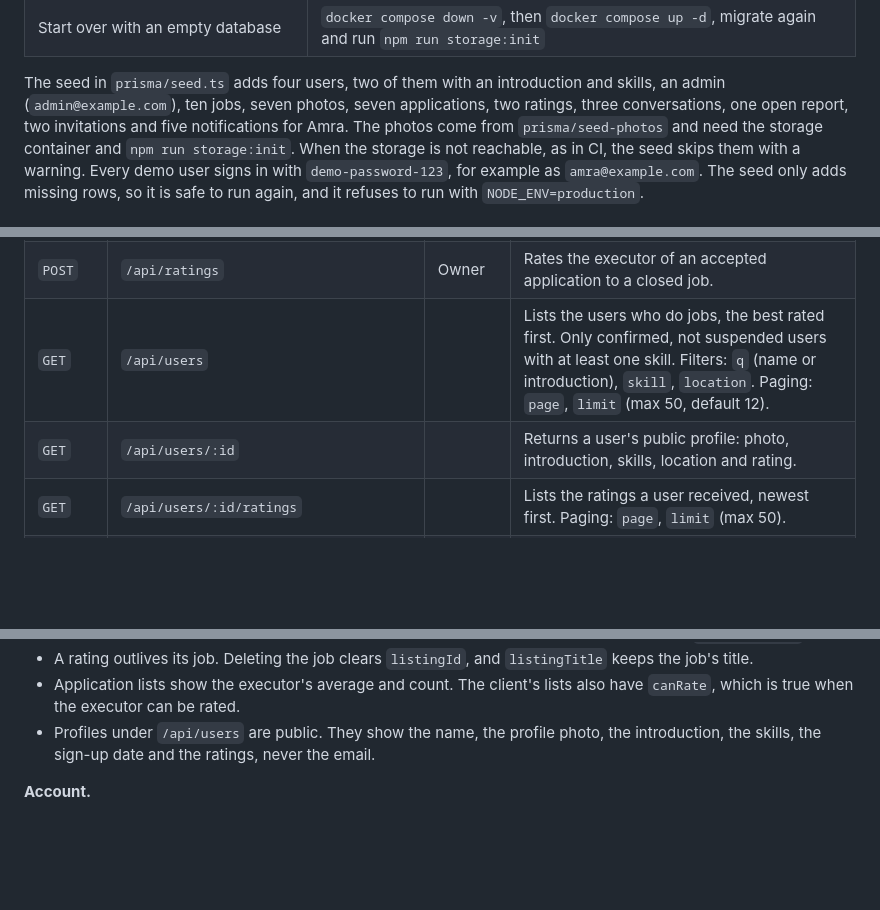
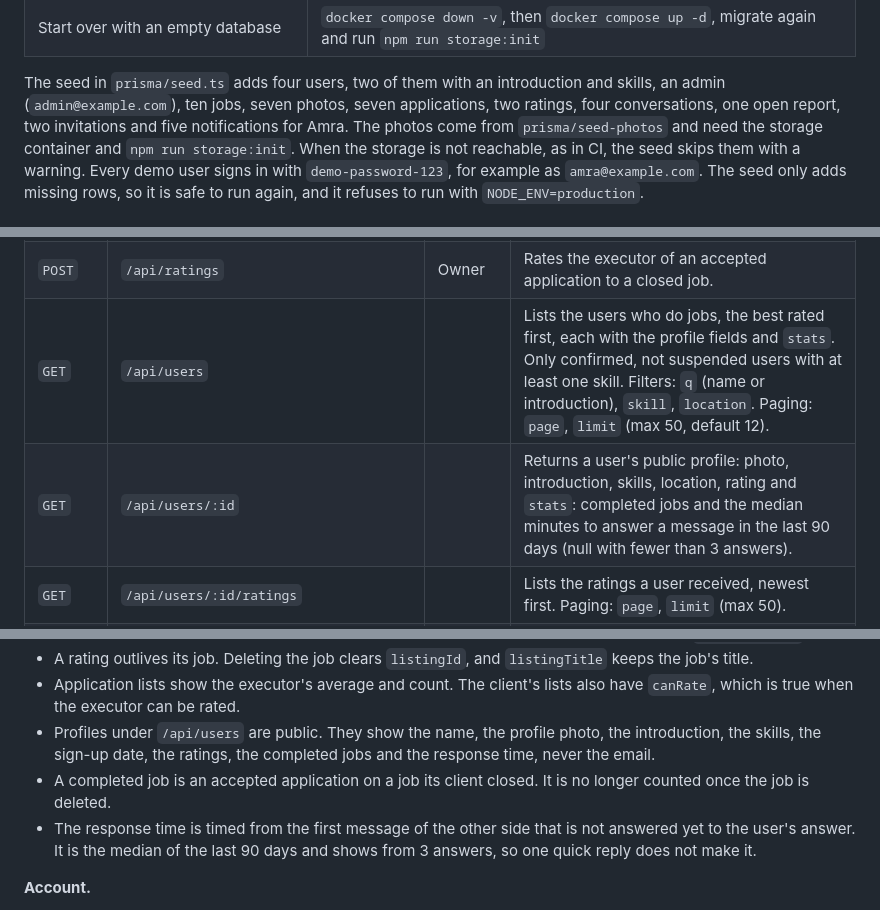
Before and after one commit to Muhamed2805/SaStrane, a Markdown page: backend/README.md, 3 parts joined by grey strips. GitHub-like rendering; blank space fills up the shorter version.

```diff
--- a/backend/README.md
+++ b/backend/README.md
@@ -100,7 +100,7 @@ after every install and every schema change.
 
 The seed in `prisma/seed.ts` adds four users, two of them with an
 introduction and skills, an admin (`admin@example.com`), ten jobs, seven
-photos, seven applications, two ratings, three conversations, one open
+photos, seven applications, two ratings, four conversations, one open
 report, two invitations and five notifications for Amra. The photos come from
 `prisma/seed-photos` and need the storage container and
 `npm run storage:init`. When the storage is not reachable, as in CI, the
@@ -199,8 +199,8 @@ admin, or the route returns 403.
 | `POST` | `/api/conversations/:id/messages` | Member | Sends a message. |
 | `POST` | `/api/conversations/:id/read` | Member | Marks the conversation as read. Returns 204. |
 | `POST` | `/api/ratings` | Owner | Rates the executor of an accepted application to a closed job. |
-| `GET` | `/api/users` | | Lists the users who do jobs, the best rated first. Only confirmed, not suspended users with at least one skill. Filters: `q` (name or introduction), `skill`, `location`. Paging: `page`, `limit` (max 50, default 12). |
-| `GET` | `/api/users/:id` | | Returns a user's public profile: photo, introduction, skills, location and rating. |
+| `GET` | `/api/users` | | Lists the users who do jobs, the best rated first, each with the profile fields and `stats`. Only confirmed, not suspended users with at least one skill. Filters: `q` (name or introduction), `skill`, `location`. Paging: `page`, `limit` (max 50, default 12). |
+| `GET` | `/api/users/:id` | | Returns a user's public profile: photo, introduction, skills, location, rating and `stats`: completed jobs and the median minutes to answer a message in the last 90 days (null with fewer than 3 answers). |
 | `GET` | `/api/users/:id/ratings` | | Lists the ratings a user received, newest first. Paging: `page`, `limit` (max 50). |
 | `POST` | `/api/reports` | Bearer | Reports a job (`listingId`) or a user (`userId`) with a reason and optional details. Returns 204. |
 | `GET` | `/api/admin/stats` | Admin | Returns the totals for the admin overview. |
@@ -285,8 +285,13 @@ admin, or the route returns 403.
 - Application lists show the executor's average and count. The client's
   lists also have `canRate`, which is true when the executor can be rated.
 - Profiles under `/api/users` are public. They show the name, the profile
-  photo, the introduction, the skills, the sign-up date and the ratings,
-  never the email.
+  photo, the introduction, the skills, the sign-up date, the ratings, the
+  completed jobs and the response time, never the email.
+- A completed job is an accepted application on a job its client closed. It
+  is no longer counted once the job is deleted.
+- The response time is timed from the first message of the other side that
+  is not answered yet to the user's answer. It is the median of the last 90
+  days and shows from 3 answers, so one quick reply does not make it.
 
 **Account.**
 - The email address cannot be changed. `PATCH /api/auth/me` changes only
```
Also changed, not shown: README.md (+3 -0 lines), docs/screenshots/executors.png, docs/screenshots/user-profile.png, 12 other files.
